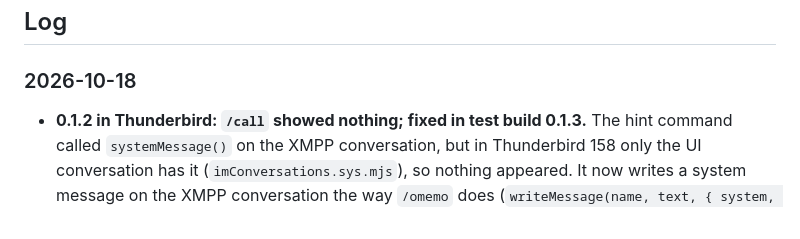
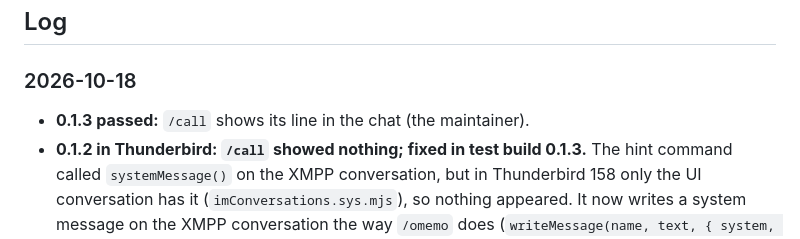
Before and after one commit to precisioncrab/thunderbird-omemo, a Markdown page: docs/STATUS.md, the part around the change. Drawn GitHub-style.

Commit message:
STATUS: 0.1.3 passed (/call hint shows in the chat)

```diff
--- a/docs/STATUS.md
+++ b/docs/STATUS.md
@@ -58,6 +58,7 @@ _Current state and session log, newest on top. The task list is `docs/TASKS.md`;
 ## Log
 
 ### 2026-10-18
+- **0.1.3 passed:** `/call` shows its line in the chat (the maintainer).
 - **0.1.2 in Thunderbird: `/call` showed nothing; fixed in test build 0.1.3.** The hint command called `systemMessage()` on the XMPP conversation, but in Thunderbird 158 only the UI conversation has it (`imConversations.sys.mjs`), so nothing appeared. It now writes a system message on the XMPP conversation the way `/omemo` does (`writeMessage(name, text, { system, noLog })`), falling back to the UI conversation's `systemMessage()`; checked in the harness with a conversation shaped like Thunderbird 158's. The Instructions tab lists `/call` first (the maintainer). The options page's Pro card and the `/call` row passed.
 - **Pro prompts (test build 0.1.2; not yet run in Thunderbird).** The free add-on now points to OMEMO Pro for Thunderbird, the way Daynizer's free version points to its paid one: a Pro card at the top of the options page ("Learn more", or "Get Pro" with the price once it's on sale), a `/call` row in the Instructions, and a `/call` command that answers in the chat with where calls are. All of it reads `src/pro.js`, a classic script loaded before the background and options scripts, the one place to change when Pro goes on sale (`onSale`, `url`); until then the link goes to the README's new "OMEMO Pro for Thunderbird" section ("coming soon"). The Pro build carries the calls Experiment, and `isPro(manifest)` hides all of it there. New generic Experiment call `addHintCommand({ name, help, message })`: a chat command that only shows a message, removed at shutdown (driven once in a throwaway harness: registers for prpl-jabber, ignores a second registration, shows the message, unregisters). 272 tests pass (new `test/pro.test.js`, including that the link's anchor is a README heading).
 - **Name: OMEMO for Thunderbird** (the maintainer; was "OMEMO for Thunderbird Chat", README title "Thunderbird OMEMO"). The paid version is OMEMO Pro for Thunderbird. Manifest, options page title and README; the repo keeps its name.
```
